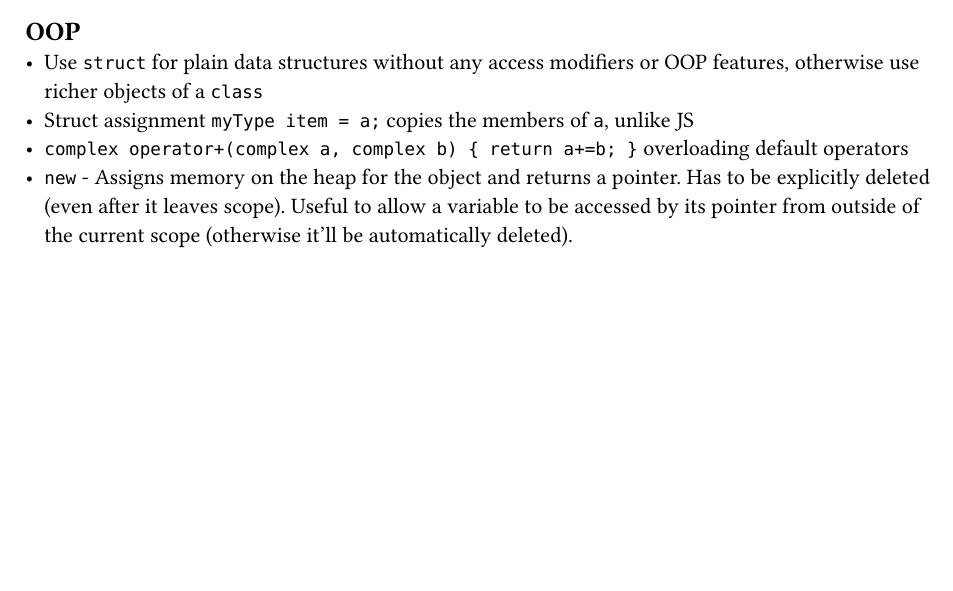
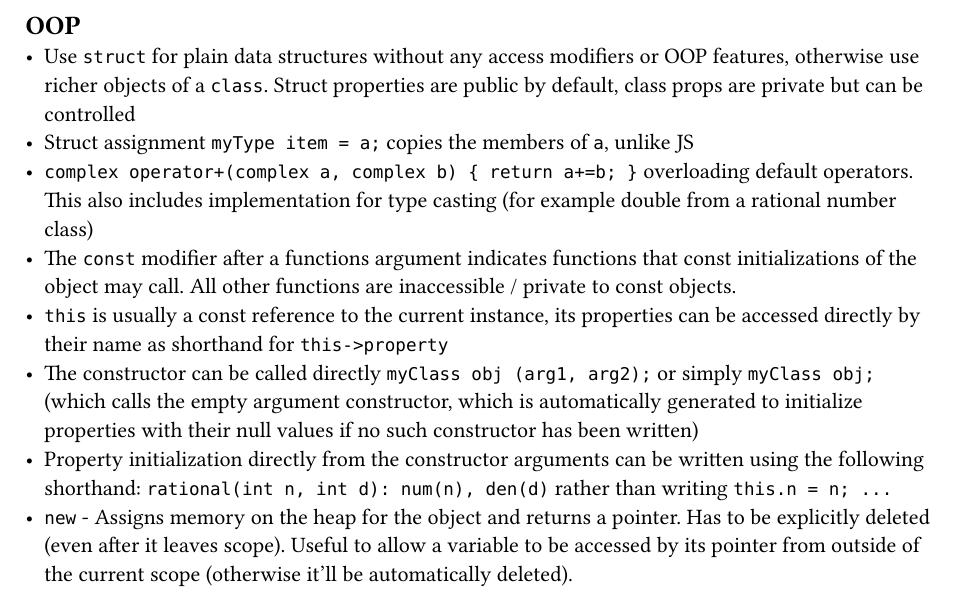
Before and after one commit to kalekdev/uni, a Typst document (fundamentals/cpp.typ): part of page 2 of 3 before the commit and part of page 2 of 4 after it, cut so that both start at the same text, the shorter picture padded with empty space. The pictures show the PDF file fundamentals/cpp.pdf that the author committed with the source.

Commit message:
Class notes

```diff
--- a/fundamentals/cpp.typ
+++ b/fundamentals/cpp.typ
@@ -34,9 +34,13 @@
 - An entire namespace can be imported (functions available without prefix) through `using namespace` but this obscures the origin of a function and is recommend against.
 
 == OOP
-- Use `struct` for plain data structures without any access modifiers or OOP features, otherwise use richer objects of a `class`
+- Use `struct` for plain data structures without any access modifiers or OOP features, otherwise use richer objects of a `class`. Struct properties are public by default, class props are private but can be controlled
 - Struct assignment `myType item = a;` copies the members of `a`, unlike JS
-- `complex operator+(complex a, complex b) { return a+=b; }` overloading default operators
+- `complex operator+(complex a, complex b) { return a+=b; }` overloading default operators. This also includes implementation for type casting (for example double from a rational number class)
+- The `const` modifier after a functions argument indicates functions that const initializations of the object may call. All other functions are inaccessible / private to const objects.
+- `this` is usually a const reference to the current instance, its properties can be accessed directly by their name as shorthand for `this->property`
+- The constructor can be called directly `myClass obj (arg1, arg2);` or simply `myClass obj;` (which calls the empty argument constructor, which is automatically generated to initialize properties with their null values if no such constructor has been written)
+- Property initialization directly from the constructor arguments can be written using the following shorthand: `rational(int n, int d): num(n), den(d)` rather than writing `this.n = n; ...`
 - `new` - Assigns memory on the heap for the object and returns a pointer. Has to be explicitly deleted (even after it leaves scope). Useful to allow a variable to be accessed by its pointer from outside of the current scope (otherwise it'll be automatically deleted).
 - Concrete classes - Same as built in types, constructor initializes any needed heap properties and `~Destructor()` is called if `delete` is called to deallocate (unreserve) it .
 - representation - the properties / variables of a class, what stores memory
```
Also changed, not shown: fundamentals/cpp.pdf.
